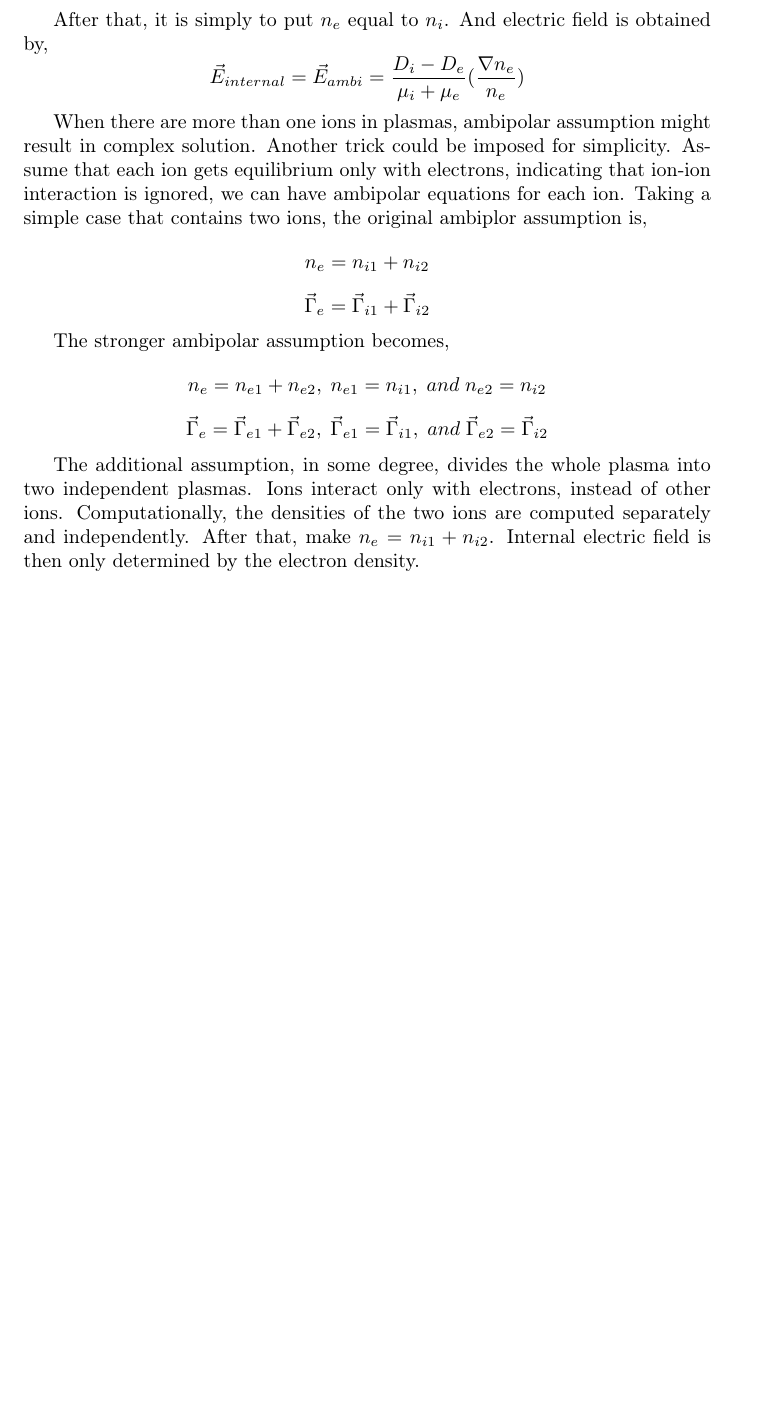
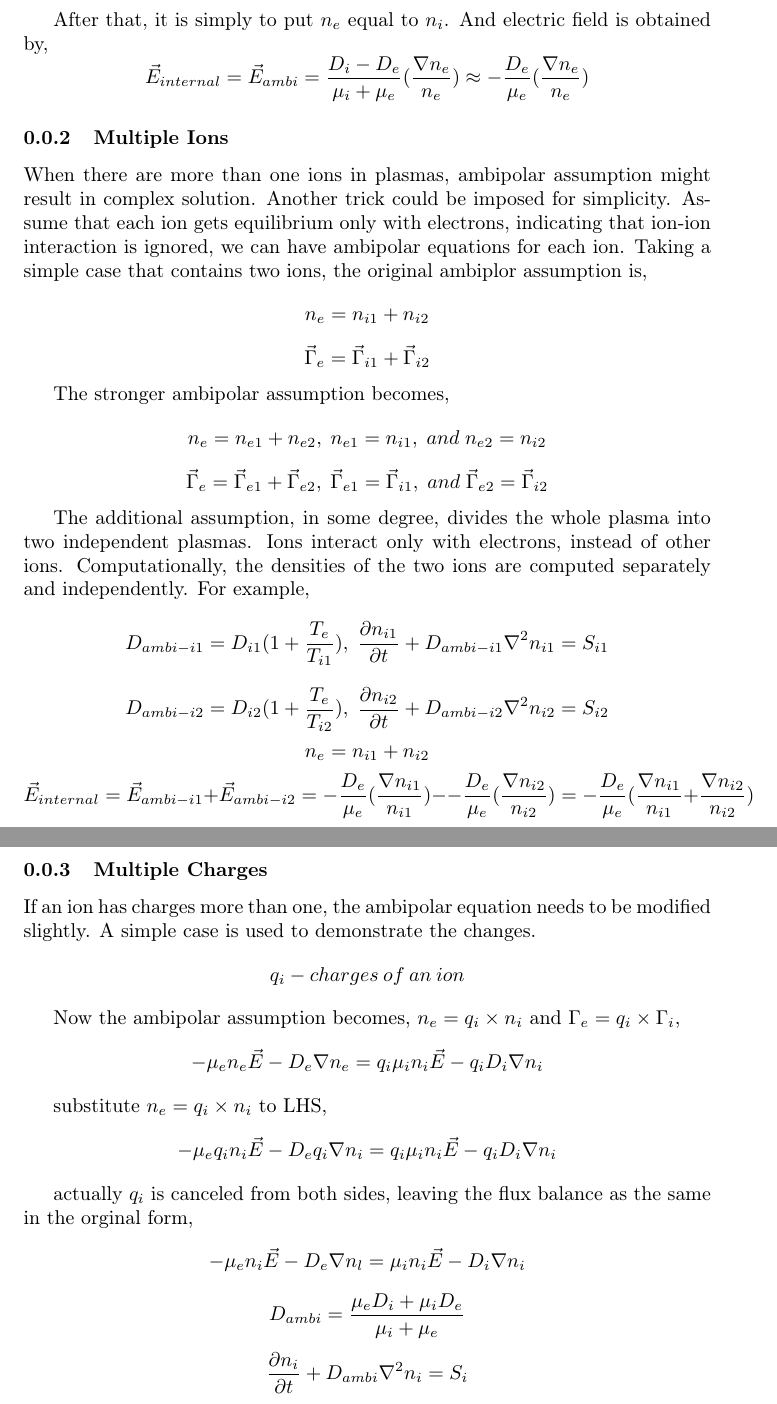
Before and after one commit to buckees/Langmuir, a LaTeX document (doc/Langmuir_Reactor_Ambipolar.tex): part of page 2 of 2 before the commit and two parts of pages 2 and 3 of 3 after it, the two joined at a grey line, cut so that both start at the same text, the shorter picture padded with empty space. Compiled offline with pdfLaTeX.

Commit message:
Update Ambipolar doc

```diff
--- a/doc/Langmuir_Reactor_Ambipolar.tex
+++ b/doc/Langmuir_Reactor_Ambipolar.tex
@@ -73,8 +73,11 @@ equation,
 After that, it is simply to put $n_{e}$ equal to $n_{i}$. And electric
 field is obtained by,
 \[
-\vec{E}_{internal}=\vec{E}_{ambi}=\frac{D_{i}-D_{e}}{\mu_{i}+\mu_{e}}(\frac{\nabla n_{e}}{n_{e}})
+\vec{E}_{internal}=\vec{E}_{ambi}=\frac{D_{i}-D_{e}}{\mu_{i}+\mu_{e}}(\frac{\nabla n_{e}}{n_{e}})\approx-\frac{D_{e}}{\mu_{e}}(\frac{\nabla n_{e}}{n_{e}})
 \]
+
+
+\subsubsection{Multiple Ions}
 
 When there are more than one ions in plasmas, ambipolar assumption
 might result in complex solution. Another trick could be imposed for
@@ -100,6 +103,51 @@ n_{e}=n_{e1}+n_{e2},\;n_{e1}=n_{i1},\;and\;n_{e2}=n_{i2}
 The additional assumption, in some degree, divides the whole plasma
 into two independent plasmas. Ions interact only with electrons, instead
 of other ions. Computationally, the densities of the two ions are
-computed separately and independently. After that, make $n_{e}=n_{i1}+n_{i2}$.
-Internal electric field is then only determined by the electron density.
+computed separately and independently. For example,
+\[
+D_{ambi-i1}=D_{i1}(1+\frac{T_{e}}{T_{i1}}),\;\frac{\partial n_{i1}}{\partial t}+D_{ambi-i1}\nabla^{2}n_{i1}=S_{i1}
+\]
+\[
+D_{ambi-i2}=D_{i2}(1+\frac{T_{e}}{T_{i2}}),\;\frac{\partial n_{i2}}{\partial t}+D_{ambi-i2}\nabla^{2}n_{i2}=S_{i2}
+\]
+\[
+n_{e}=n_{i1}+n_{i2}
+\]
+\[
+\vec{E}_{internal}=\vec{E}_{ambi-i1}+\vec{E}_{ambi-i2}=-\frac{D_{e}}{\mu_{e}}(\frac{\nabla n_{i1}}{n_{i1}})--\frac{D_{e}}{\mu_{e}}(\frac{\nabla n_{i2}}{n_{i2}})=-\frac{D_{e}}{\mu_{e}}(\frac{\nabla n_{i1}}{n_{i1}}+\frac{\nabla n_{i2}}{n_{i2}})
+\]
+
+
+\subsubsection{Multiple Charges}
+
+If an ion has charges more than one, the ambipolar equation needs
+to be modified slightly. A simple case is used to demonstrate the
+changes.
+\[
+q_{i}-charges\:of\:an\:ion
+\]
+
+Now the ambipolar assumption becomes, $n_{e}=q_{i}\times n_{i}$ and
+$\Gamma_{e}=q_{i}\times\Gamma_{i}$,
+\[
+-\mu_{e}n_{e}\vec{E}-D_{e}\nabla n_{e}=q_{i}\mu_{i}n_{i}\vec{E}-q_{i}D_{i}\nabla n_{i}
+\]
+
+substitute $n_{e}=q_{i}\times n_{i}$ to LHS,
+\[
+-\mu_{e}q_{i}n_{i}\vec{E}-D_{e}q_{i}\nabla n_{i}=q_{i}\mu_{i}n_{i}\vec{E}-q_{i}D_{i}\nabla n_{i}
+\]
+
+actually $q_{i}$ is canceled from both sides, leaving the flux balance
+as the same in the orginal form,
+\[
+-\mu_{e}n_{i}\vec{E}-D_{e}\nabla n_{l}=\mu_{i}n_{i}\vec{E}-D_{i}\nabla n_{i}
+\]
+\[
+D_{ambi}=\frac{\mu_{e}D_{i}+\mu_{i}D_{e}}{\mu_{i}+\mu_{e}}
+\]
+\[
+\frac{\partial n_{i}}{\partial t}+D_{ambi}\nabla^{2}n_{i}=S_{i}
+\]
+
 \end{document}
```
Also changed, not shown: doc/Langmuir_Reactor_Ambipolar.pdf, doc/Langmuir_Reactor_Ambipolar.tex (10 more changed lines), 1 other file.
